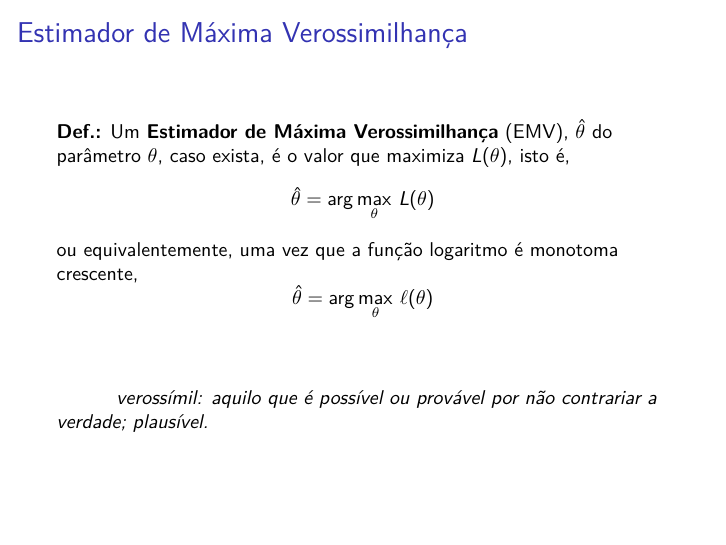
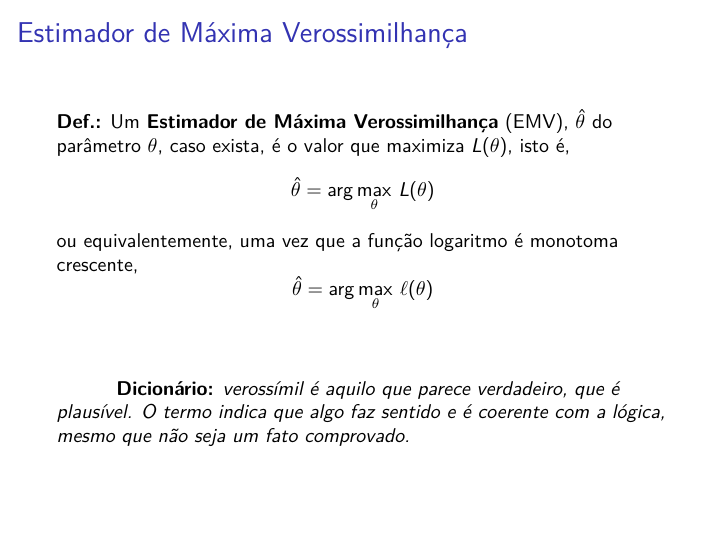
Before and after one commit to jafiorucci/Probabilidade-e-Estatistica, an R Markdown document (Unidade VI/Unidade_VI.Rmd): page 56 of 227. Rendered offline with R 4.5, knitr and Pandoc, then LaTeX, with nearby package versions.

Commit message:
Add files via upload

```diff
--- a/Unidade VI/Unidade_VI.Rmd
+++ b/Unidade VI/Unidade_VI.Rmd
@@ -343,7 +343,7 @@ $$
 $$
 \pause
 
-\vspace{0.5cm} $~~~~~~~~$ *verossímil: aquilo que é possível ou provável por não contrariar a verdade; plausível.*
+\vspace{0.5cm} $~~~~~~~~$ **Dicionário:** *verossímil é aquilo que parece verdadeiro, que é plausível. O termo indica que algo faz sentido e é coerente com a lógica, mesmo que não seja um fato comprovado.*
 
 
 ## Estimador de Máxima Verossimilhança
```
Also changed, not shown: Unidade VI/Unidade_VI.pdf.
